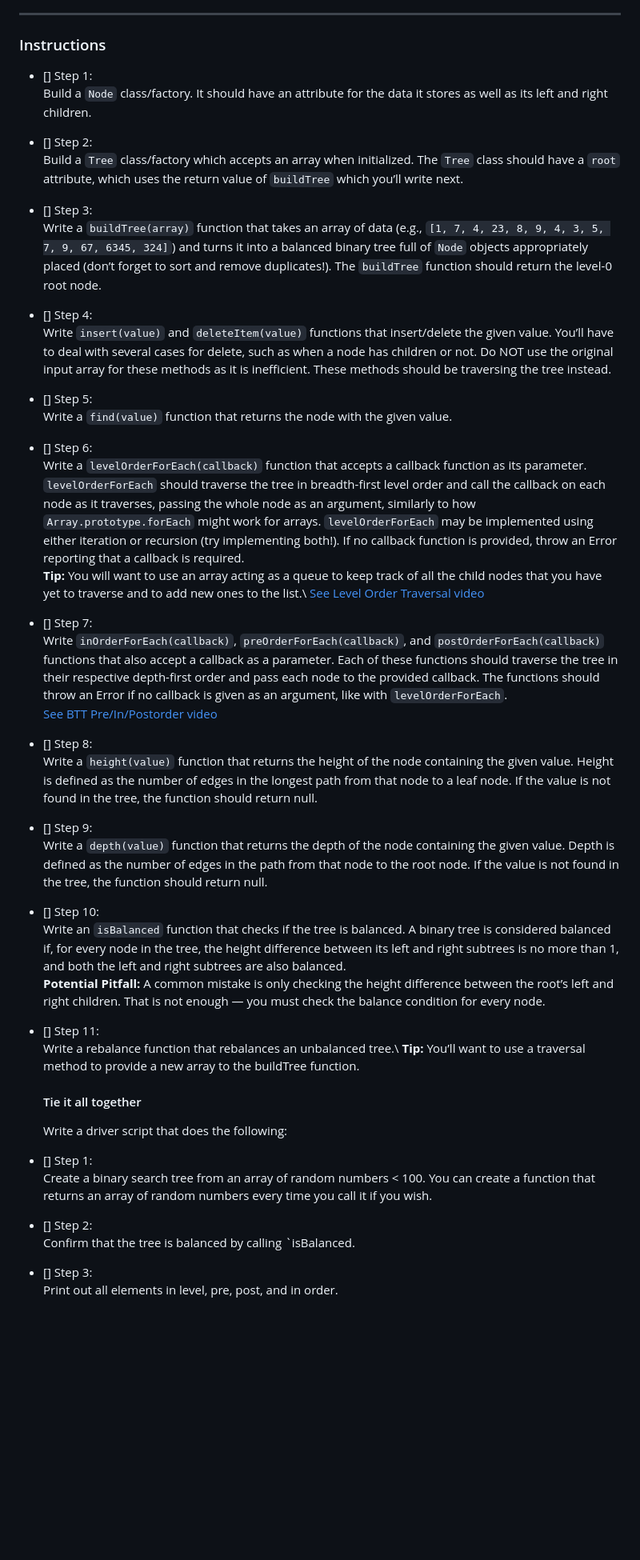
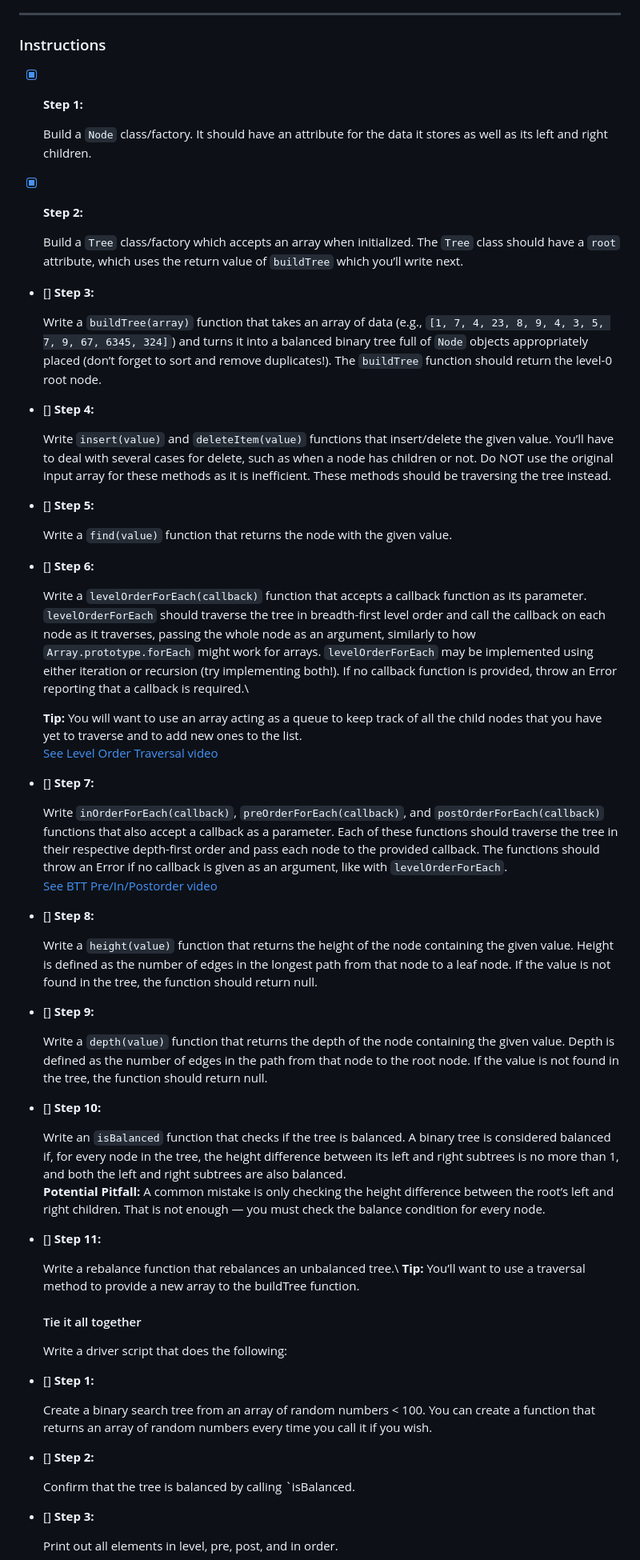
Before and after one commit to mel-121821/binary-search-trees, a Markdown page: README.md, the part around one of its changes. Shown at 80% size. Drawn GitHub-style; blank space fills up the shorter version.

Commit message:
Complete steps, change formatting

```diff
--- a/README.md
+++ b/README.md
@@ -6,52 +6,68 @@
 
 ### Instructions
 
-- [] Step 1:\
+- [x] **Step 1:**
+
   Build a `Node` class/factory. It should have an attribute for the data it stores as well as its left and right children.
 
-- [] Step 2:\
+- [x] **Step 2:**
+
   Build a `Tree` class/factory which accepts an array when initialized. The `Tree` class should have a `root` attribute, which uses the return value of `buildTree` which you’ll write next.
 
-- [] Step 3:\
+- [] **Step 3:**
+
   Write a `buildTree(array)` function that takes an array of data (e.g., `[1, 7, 4, 23, 8, 9, 4, 3, 5, 7, 9, 67, 6345, 324]`) and turns it into a balanced binary tree full of `Node` objects appropriately placed (don’t forget to sort and remove duplicates!). The `buildTree` function should return the level-0 root node.
 
-- [] Step 4:\
+- [] **Step 4:**
+
   Write `insert(value)` and `deleteItem(value)` functions that insert/delete the given value. You’ll have to deal with several cases for delete, such as when a node has children or not. Do NOT use the original input array for these methods as it is inefficient. These methods should be traversing the tree instead.
 
-- [] Step 5:\
+- [] **Step 5:**
+
   Write a `find(value)` function that returns the node with the given value.
 
-- [] Step 6:\
+- [] **Step 6:**
+
   Write a `levelOrderForEach(callback)` function that accepts a callback function as its parameter. `levelOrderForEach` should traverse the tree in breadth-first level order and call the callback on each node as it traverses, passing the whole node as an argument, similarly to how `Array.prototype.forEach` might work for arrays. `levelOrderForEach` may be implemented using either iteration or recursion (try implementing both!). If no callback function is provided, throw an Error reporting that a callback is required.\
-  **Tip:** You will want to use an array acting as a queue to keep track of all the child nodes that you have yet to traverse and to add new ones to the list.\ [See Level Order Traversal video](#resources)
 
-- [] Step 7:\
+  **Tip:** You will want to use an array acting as a queue to keep track of all the child nodes that you have yet to traverse and to add new ones to the list.\
+  [See Level Order Traversal video](#resources)
+
+- [] **Step 7:**
+
   Write `inOrderForEach(callback)`, `preOrderForEach(callback)`, and `postOrderForEach(callback)` functions that also accept a callback as a parameter. Each of these functions should traverse the tree in their respective depth-first order and pass each node to the provided callback. The functions should throw an Error if no callback is given as an argument, like with `levelOrderForEach`.\
   [See BTT Pre/In/Postorder video](#resources)
 
-- [] Step 8:\
+- [] **Step 8:**
+
   Write a `height(value)` function that returns the height of the node containing the given value. Height is defined as the number of edges in the longest path from that node to a leaf node. If the value is not found in the tree, the function should return null.
 
-- [] Step 9:\
+- [] **Step 9:**
+
   Write a `depth(value)` function that returns the depth of the node containing the given value. Depth is defined as the number of edges in the path from that node to the root node. If the value is not found in the tree, the function should return null.
 
-- [] Step 10:\
+- [] **Step 10:**
+
   Write an `isBalanced` function that checks if the tree is balanced. A binary tree is considered balanced if, for every node in the tree, the height difference between its left and right subtrees is no more than 1, and both the left and right subtrees are also balanced.\
   **Potential Pitfall:** A common mistake is only checking the height difference between the root’s left and right children. That is not enough — you must check the balance condition for every node.
 
-- [] Step 11:\
+- [] **Step 11:**
+
   Write a rebalance function that rebalances an unbalanced tree.\ **Tip:** You’ll want to use a traversal method to provide a new array to the buildTree function.
 
   #### Tie it all together
 
   Write a driver script that does the following:
 
-- [] Step 1:\
+- [] **Step 1:**
+
   Create a binary search tree from an array of random numbers < 100. You can create a function that returns an array of random numbers every time you call it if you wish.
 
-- [] Step 2:\
+- [] **Step 2:**
+
   Confirm that the tree is balanced by calling `isBalanced.
 
-- [] Step 3:\
+- [] **Step 3:**
+
   Print out all elements in level, pre, post, and in order.
 
```
Also changed, not shown: other parts of README.md (+10 -5 lines).
